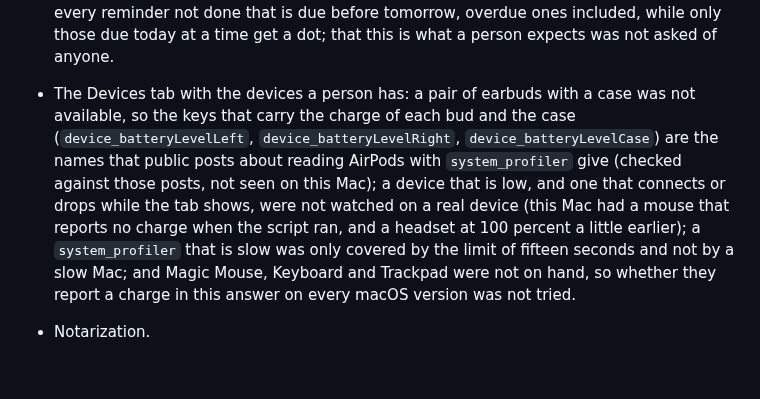
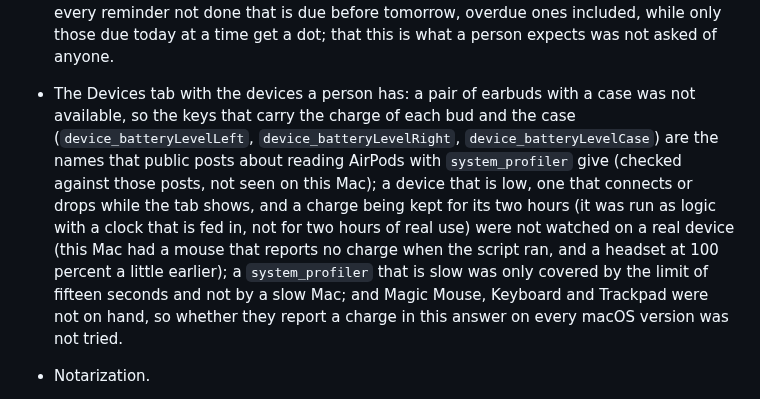
Before and after one commit to eliasbui/figghost, a Markdown page: docs/verification.md, the part around one of its changes. GitHub-like rendering; blank space fills up the shorter version.

```diff
--- a/docs/verification.md
+++ b/docs/verification.md
@@ -105,7 +105,7 @@ Not verified:
 - The System tab on a real screen with a real pointer (it was drawn to PNG files, and the real program opened it in a notch placed outside every screen, so how it looks and behaves under a real pointer was not seen), that switching the feature on or off while the tab shows starts the readings over (read in the code only), the graphics processor under load (it was idle), the battery's wear on a real battery, and the network figures under real traffic (checked as arithmetic on pretend counters, and the raw counters against `netstat`).
 - The ghost's world with a real pointer and a real window: the hop and the quips on a click, the eyes of the hero following the pointer, the sky changing at the turn of an hour (each sky was set by hand), and the window under the Liquid Glass slider of macOS 27.
 - The Day progress tab with a real calendar: the calendar is not allowed for the programs built here, so reading real events and reminders through EventKit (`Store::events` and `Store::reminders`, which the Calendar tab already uses) was not tried for this tab, and the real run of the script only saw the refusal. The line, the bars, the dots and the list were drawn from made-up days; a day of many overlapping events, an event that crosses midnight, a time zone that differs from the one in the tests, and the day the clocks change (the line counts hours from midnight, so after a change it is an hour out, which the code notes) were checked as logic and not on a screen. The count under the list is of every reminder not done that is due before tomorrow, overdue ones included, while only those due today at a time get a dot; that this is what a person expects was not asked of anyone.
-- The Devices tab with the devices a person has: a pair of earbuds with a case was not available, so the keys that carry the charge of each bud and the case (`device_batteryLevelLeft`, `device_batteryLevelRight`, `device_batteryLevelCase`) are the names that public posts about reading AirPods with `system_profiler` give (checked against those posts, not seen on this Mac); a device that is low, and one that connects or drops while the tab shows, were not watched on a real device (this Mac had a mouse that reports no charge when the script ran, and a headset at 100 percent a little earlier); a `system_profiler` that is slow was only covered by the limit of fifteen seconds and not by a slow Mac; and Magic Mouse, Keyboard and Trackpad were not on hand, so whether they report a charge in this answer on every macOS version was not tried.
+- The Devices tab with the devices a person has: a pair of earbuds with a case was not available, so the keys that carry the charge of each bud and the case (`device_batteryLevelLeft`, `device_batteryLevelRight`, `device_batteryLevelCase`) are the names that public posts about reading AirPods with `system_profiler` give (checked against those posts, not seen on this Mac); a device that is low, one that connects or drops while the tab shows, and a charge being kept for its two hours (it was run as logic with a clock that is fed in, not for two hours of real use) were not watched on a real device (this Mac had a mouse that reports no charge when the script ran, and a headset at 100 percent a little earlier); a `system_profiler` that is slow was only covered by the limit of fifteen seconds and not by a slow Mac; and Magic Mouse, Keyboard and Trackpad were not on hand, so whether they report a charge in this answer on every macOS version was not tried.
 - Notarization.
 
 Not built from the OneNotch description: iCloud sync, object removal (circling something to remove it), automatic redaction of sensitive data in screenshots, the live activities (charging, network, Bluetooth), lock screen presence, an audio spectrum.
```
Also changed, not shown: other parts of docs/verification.md (+1 -1 lines), README.md (+1 -1 lines), docs/configuration.md (+1 -1 lines), docs/images/notch-devices.png, 5 other files.
